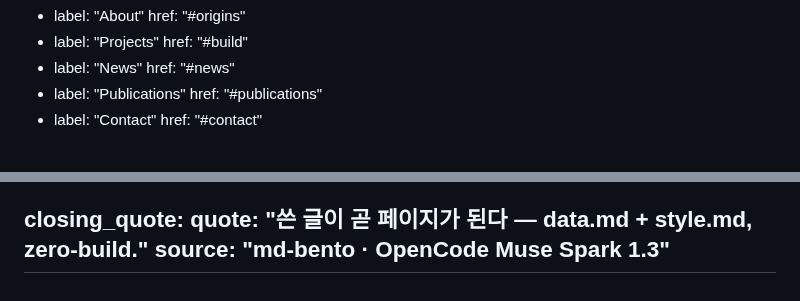
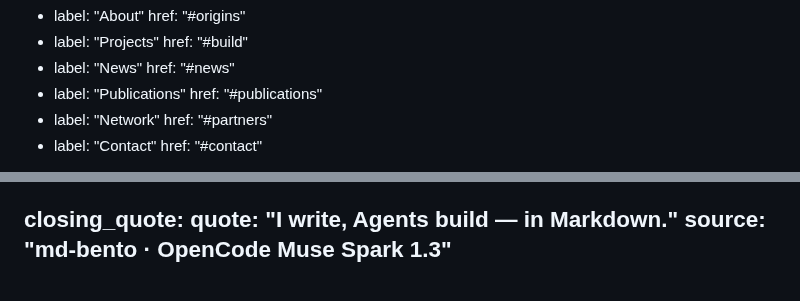
Before and after one commit to Shiene1010/md-bento, a Markdown page: data.md, 2 parts joined by grey strips. Rendered like a GitHub page.

Commit message:
feat: Where the Network Works + I write Agents build catchphrase

```diff
--- a/data.md
+++ b/data.md
@@ -36,6 +36,8 @@ nav:
     href: "#news"
   - label: "Publications"
     href: "#publications"
+  - label: "Network"
+    href: "#partners"
   - label: "Contact"
     href: "#contact"
 
@@ -262,6 +264,6 @@ link_groups:
         y: 415
 
 closing_quote:
-  quote: "쓴 글이 곧 페이지가 된다 — data.md + style.md, zero-build."
+  quote: "I write, Agents build — in Markdown."
   source: "md-bento · OpenCode Muse Spark 1.3"
 ---
```
Also changed, not shown: render.md (+1 -1 lines).
